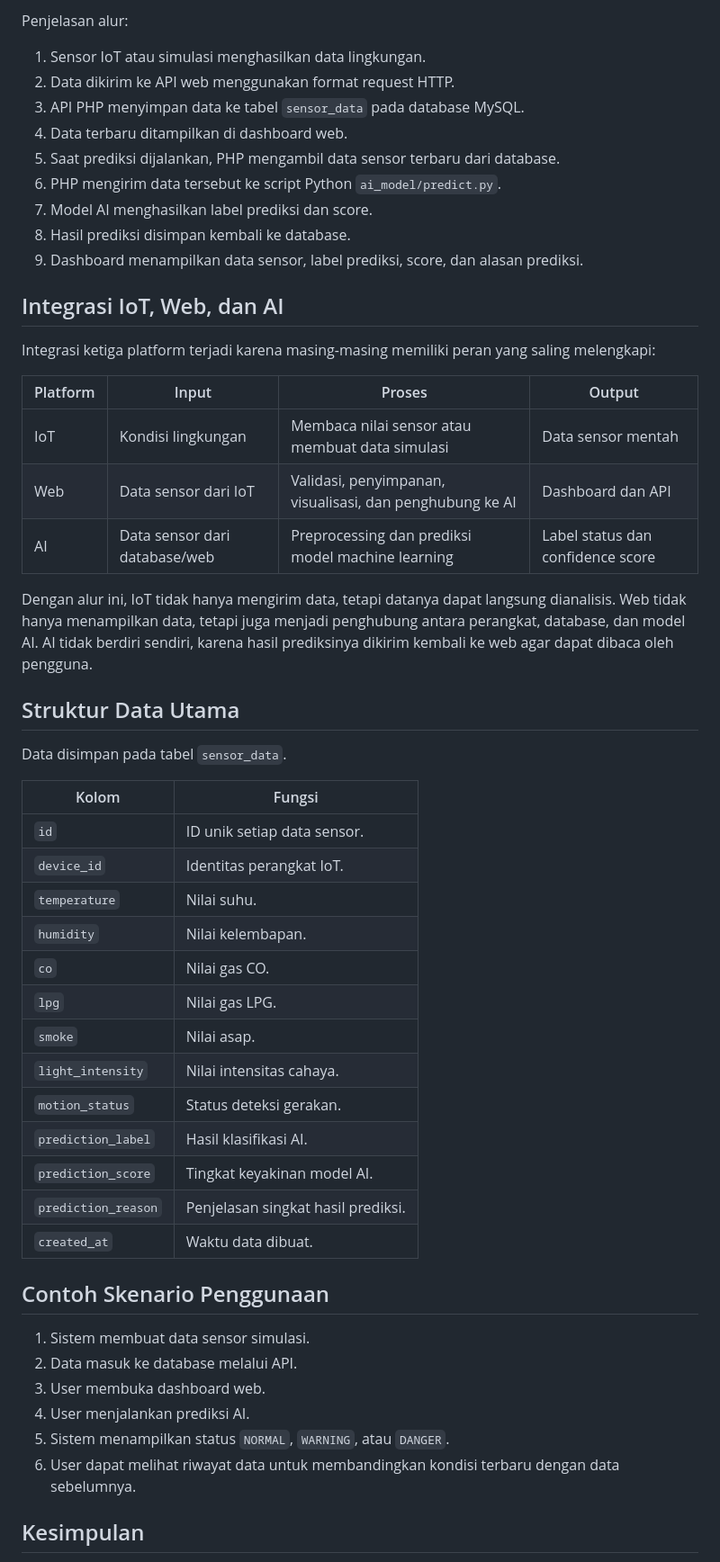
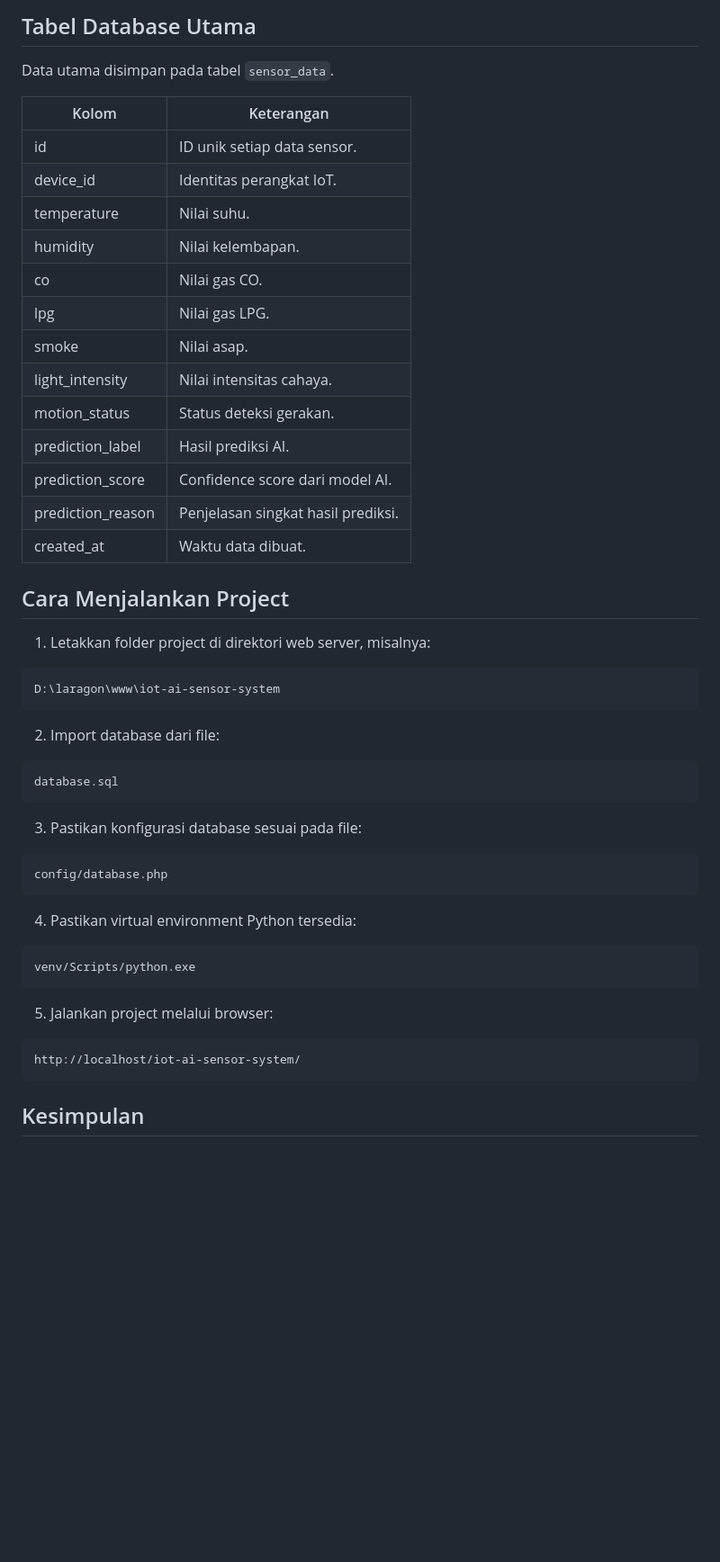
Before and after one commit to Fakhri428/IoT-Environmental-Sensor-Monitoring, a Markdown page: README.md, the part around one of its changes. Shown at 90% size. Rendered like a GitHub page; blank space fills up the shorter version.

````diff
--- a/README.md
+++ b/README.md
@@ -87,57 +152,56 @@ flowchart LR
 ```
 
-Penjelasan alur:
+## Tabel Database Utama
 
-1. Sensor IoT atau simulasi menghasilkan data lingkungan.
-2. Data dikirim ke API web menggunakan format request HTTP.
-3. API PHP menyimpan data ke tabel `sensor_data` pada database MySQL.
-4. Data terbaru ditampilkan di dashboard web.
-5. Saat prediksi dijalankan, PHP mengambil data sensor terbaru dari database.
-6. PHP mengirim data tersebut ke script Python `ai_model/predict.py`.
-7. Model AI menghasilkan label prediksi dan score.
-8. Hasil prediksi disimpan kembali ke database.
-9. Dashboard menampilkan data sensor, label prediksi, score, dan alasan prediksi.
+Data utama disimpan pada tabel `sensor_data`.
 
-## Integrasi IoT, Web, dan AI
+| Kolom | Keterangan |
+| --- | --- |
+| id | ID unik setiap data sensor. |
+| device_id | Identitas perangkat IoT. |
+| temperature | Nilai suhu. |
+| humidity | Nilai kelembapan. |
+| co | Nilai gas CO. |
+| lpg | Nilai gas LPG. |
+| smoke | Nilai asap. |
+| light_intensity | Nilai intensitas cahaya. |
+| motion_status | Status deteksi gerakan. |
+| prediction_label | Hasil prediksi AI. |
+| prediction_score | Confidence score dari model AI. |
+| prediction_reason | Penjelasan singkat hasil prediksi. |
+| created_at | Waktu data dibuat. |
 
-Integrasi ketiga platform terjadi karena masing-masing memiliki peran yang saling melengkapi:
+## Cara Menjalankan Project
 
-| Platform | Input | Proses | Output |
-| --- | --- | --- | --- |
-| IoT | Kondisi lingkungan | Membaca nilai sensor atau membuat data simulasi | Data sensor mentah |
-| Web | Data sensor dari IoT | Validasi, penyimpanan, visualisasi, dan penghubung ke AI | Dashboard dan API |
-| AI | Data sensor dari database/web | Preprocessing dan prediksi model machine learning | Label status dan confidence score |
+1. Letakkan folder project di direktori web server, misalnya:
 
-Dengan alur ini, IoT tidak hanya mengirim data, tetapi datanya dapat langsung dianalisis. Web tidak hanya menampilkan data, tetapi juga menjadi penghubung antara perangkat, database, dan model AI. AI tidak berdiri sendiri, karena hasil prediksinya dikirim kembali ke web agar dapat dibaca oleh pengguna.
+```text
+D:\laragon\www\iot-ai-sensor-system
+```
 
-## Struktur Data Utama
+2. Import database dari file:
 
-Data disimpan pada tabel `sensor_data`.
+```text
+database.sql
+```
 
-| Kolom | Fungsi |
-| --- | --- |
-| `id` | ID unik setiap data sensor. |
-| `device_id` | Identitas perangkat IoT. |
-| `temperature` | Nilai suhu. |
-| `humidity` | Nilai kelembapan. |
-| `co` | Nilai gas CO. |
-| `lpg` | Nilai gas LPG. |
-| `smoke` | Nilai asap. |
-| `light_intensity` | Nilai intensitas cahaya. |
-| `motion_status` | Status deteksi gerakan. |
-| `prediction_label` | Hasil klasifikasi AI. |
-| `prediction_score` | Tingkat keyakinan model AI. |
-| `prediction_reason` | Penjelasan singkat hasil prediksi. |
-| `created_at` | Waktu data dibuat. |
+3. Pastikan konfigurasi database sesuai pada file:
 
-## Contoh Skenario Penggunaan
+```text
+config/database.php
+```
 
-1. Sistem membuat data sensor simulasi.
-2. Data masuk ke database melalui API.
-3. User membuka dashboard web.
-4. User menjalankan prediksi AI.
-5. Sistem menampilkan status `NORMAL`, `WARNING`, atau `DANGER`.
-6. User dapat melihat riwayat data untuk membandingkan kondisi terbaru dengan data sebelumnya.
+4. Pastikan virtual environment Python tersedia:
+
+```text
+venv/Scripts/python.exe
+```
+
+5. Jalankan project melalui browser:
+
+```text
+http://localhost/iot-ai-sensor-system/
+```
 
 ## Kesimpulan
 
````
Also changed, not shown: other parts of README.md (+114 -52 lines).
